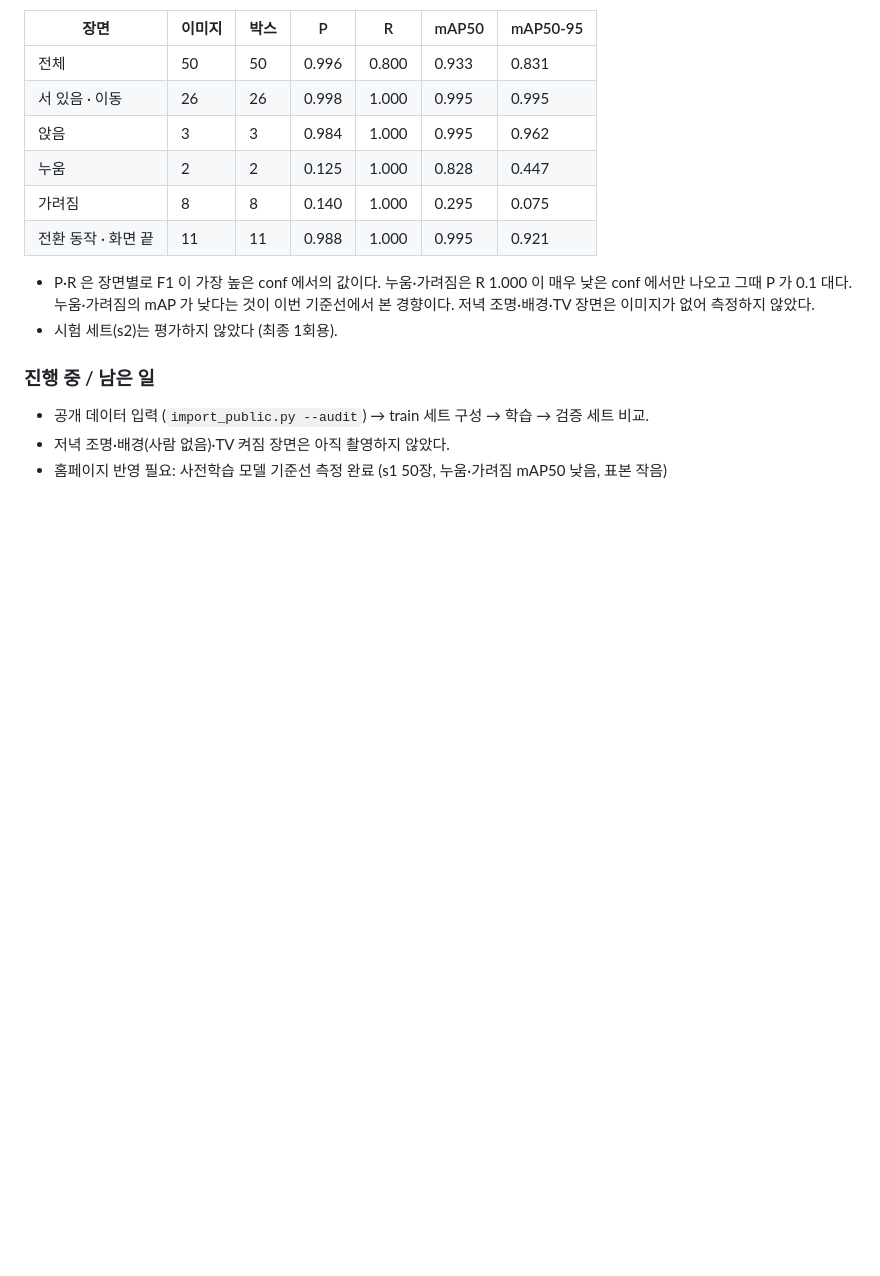
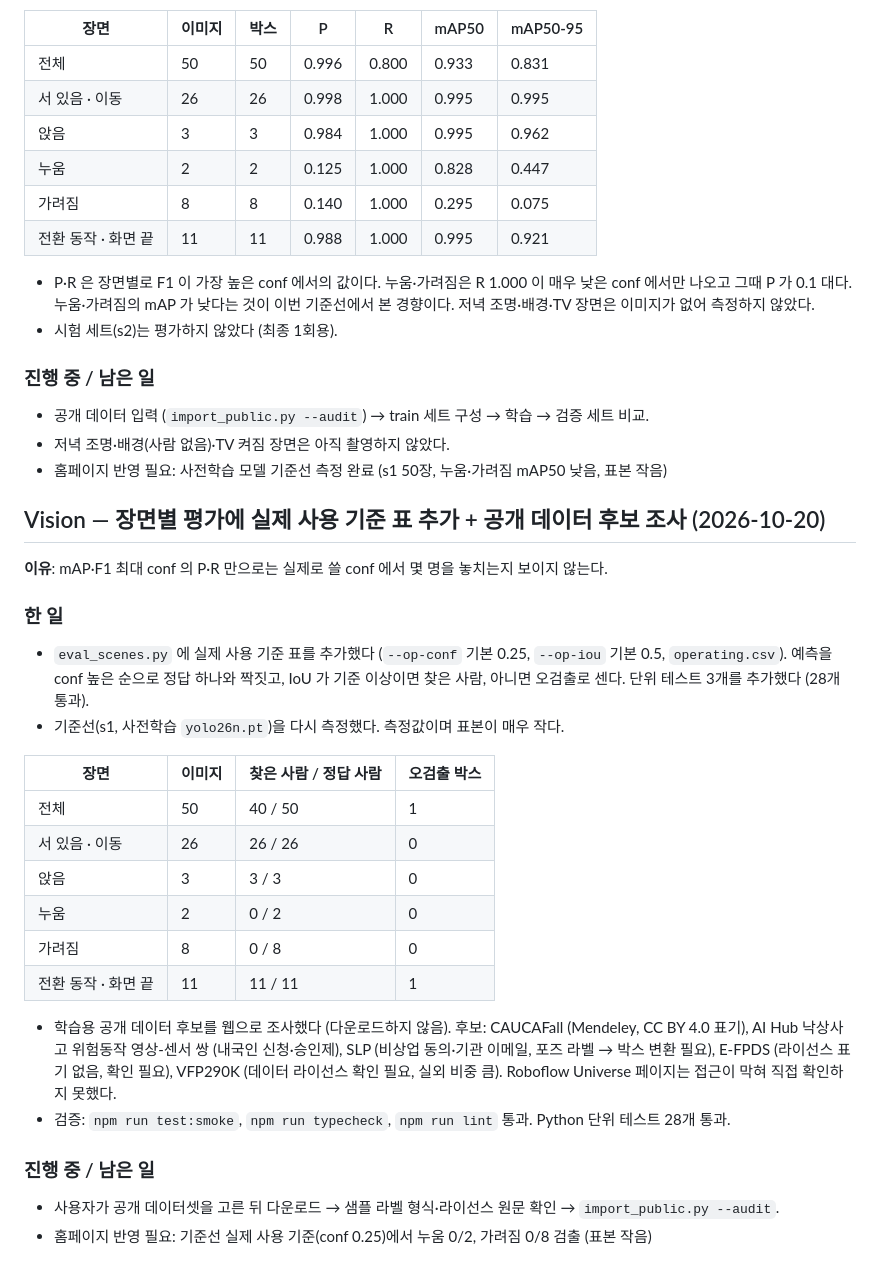
Before and after one commit to namong118/Byeolileopji, a Markdown page: docs/BUILD_LOG.md, the part around the change. Rendered like a GitHub page; blank space fills up the shorter version.

Commit message:
docs: record operating-point baseline and dataset candidates
Co-Authored-By: Claude Opus 5.5 <noreply@anthropic.com>

```diff
--- a/docs/BUILD_LOG.md
+++ b/docs/BUILD_LOG.md
@@ -2483,3 +2483,33 @@ occluded 8장은 거의 같은 이미지다.
 - 공개 데이터 입력 (`import_public.py --audit`) → train 세트 구성 → 학습 → 검증 세트 비교.
 - 저녁 조명·배경(사람 없음)·TV 켜짐 장면은 아직 촬영하지 않았다.
 - 홈페이지 반영 필요: 사전학습 모델 기준선 측정 완료 (s1 50장, 누움·가려짐 mAP50 낮음, 표본 작음)
+
+## Vision — 장면별 평가에 실제 사용 기준 표 추가 + 공개 데이터 후보 조사 (2026-10-20)
+
+**이유**: mAP·F1 최대 conf 의 P·R 만으로는 실제로 쓸 conf 에서 몇 명을 놓치는지 보이지 않는다.
+
+### 한 일
+
+- `eval_scenes.py` 에 실제 사용 기준 표를 추가했다 (`--op-conf` 기본 0.25, `--op-iou` 기본 0.5, `operating.csv`).
+  예측을 conf 높은 순으로 정답 하나와 짝짓고, IoU 가 기준 이상이면 찾은 사람, 아니면 오검출로 센다. 단위 테스트 3개를 추가했다 (28개 통과).
+- 기준선(s1, 사전학습 `yolo26n.pt`)을 다시 측정했다. 측정값이며 표본이 매우 작다.
+
+| 장면 | 이미지 | 찾은 사람 / 정답 사람 | 오검출 박스 |
+| --- | --- | --- | --- |
+| 전체 | 50 | 40 / 50 | 1 |
+| 서 있음 · 이동 | 26 | 26 / 26 | 0 |
+| 앉음 | 3 | 3 / 3 | 0 |
+| 누움 | 2 | 0 / 2 | 0 |
+| 가려짐 | 8 | 0 / 8 | 0 |
+| 전환 동작 · 화면 끝 | 11 | 11 / 11 | 1 |
+
+- 학습용 공개 데이터 후보를 웹으로 조사했다 (다운로드하지 않음). 후보: CAUCAFall (Mendeley, CC BY 4.0 표기),
+  AI Hub 낙상사고 위험동작 영상-센서 쌍 (내국인 신청·승인제), SLP (비상업 동의·기관 이메일, 포즈 라벨 → 박스 변환 필요),
+  E-FPDS (라이선스 표기 없음, 확인 필요), VFP290K (데이터 라이선스 확인 필요, 실외 비중 큼).
+  Roboflow Universe 페이지는 접근이 막혀 직접 확인하지 못했다.
+- 검증: `npm run test:smoke`, `npm run typecheck`, `npm run lint` 통과. Python 단위 테스트 28개 통과.
+
+### 진행 중 / 남은 일
+
+- 사용자가 공개 데이터셋을 고른 뒤 다운로드 → 샘플 라벨 형식·라이선스 원문 확인 → `import_public.py --audit`.
+- 홈페이지 반영 필요: 기준선 실제 사용 기준(conf 0.25)에서 누움 0/2, 가려짐 0/8 검출 (표본 작음)
```
